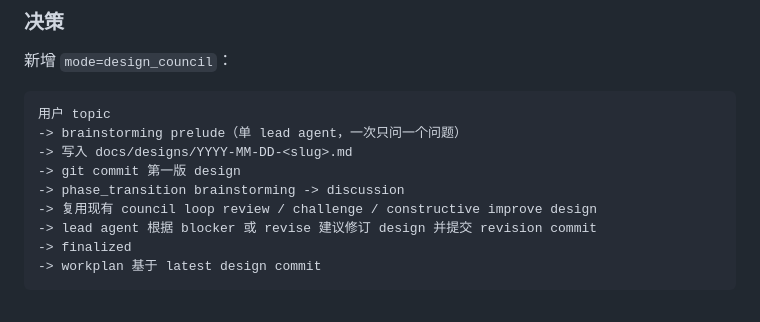
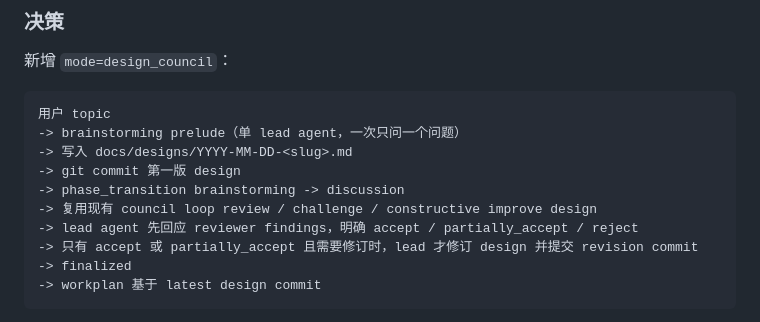
Before and after one commit to sayakido/patch-council, a Markdown page: docs/DECISIONS.md, the part around the change. Rendered like a GitHub page.

````diff
--- a/docs/DECISIONS.md
+++ b/docs/DECISIONS.md
@@ -66,7 +66,8 @@ Workplan Council v1 仍是 post-discussion artifact lifecycle，所有新 workpl
 -> git commit 第一版 design
 -> phase_transition brainstorming -> discussion
 -> 复用现有 council loop review / challenge / constructive improve design
--> lead agent 根据 blocker 或 revise 建议修订 design 并提交 revision commit
+-> lead agent 先回应 reviewer findings，明确 accept / partially_accept / reject
+-> 只有 accept 或 partially_accept 且需要修订时，lead 才修订 design 并提交 revision commit
 -> finalized
 -> workplan 基于 latest design commit
 ```
````
Also changed, not shown: docs/AI_CONTEXT.md (+2 -1 lines), docs/COUNCIL_EVENTS.md (+29 -1 lines).
